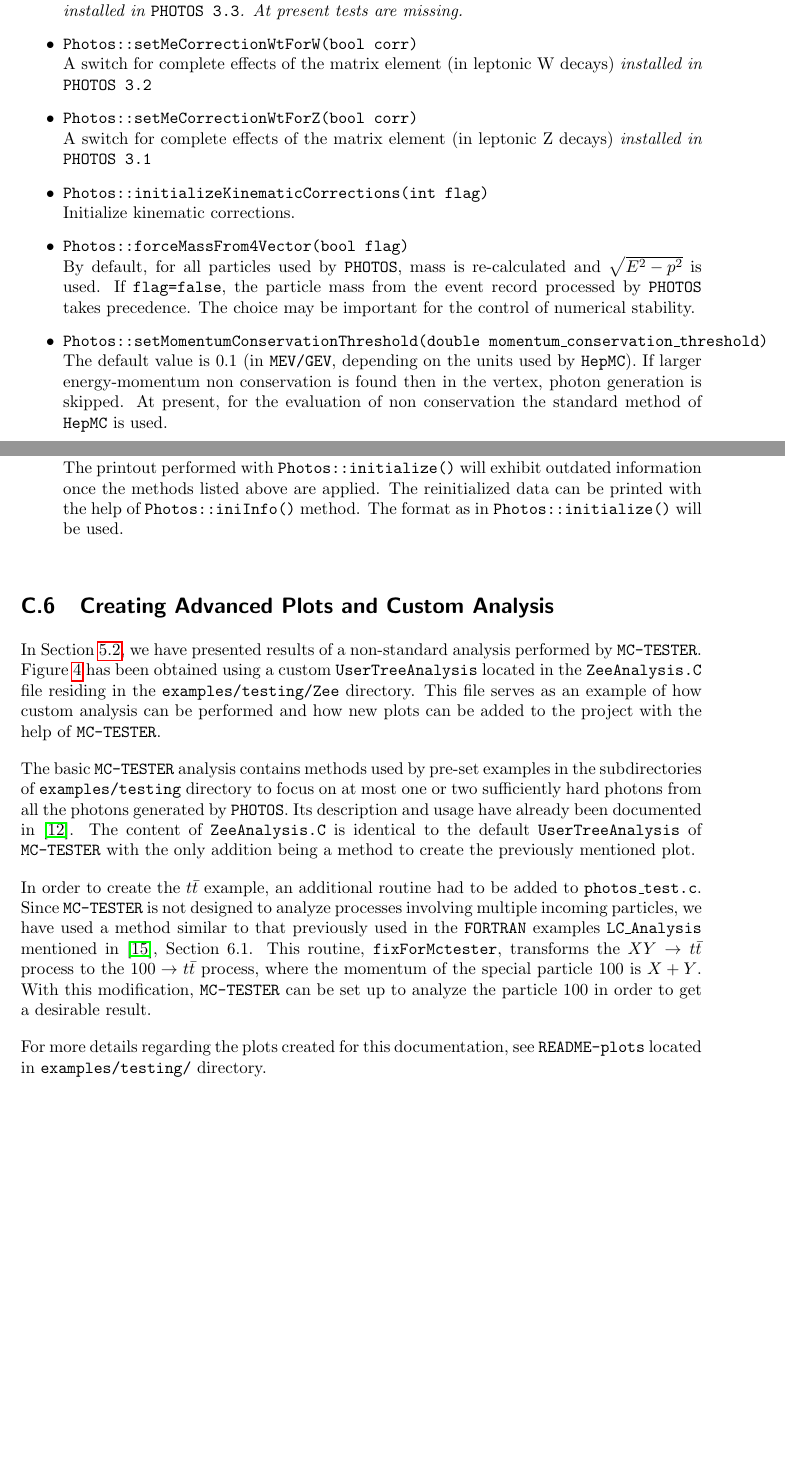
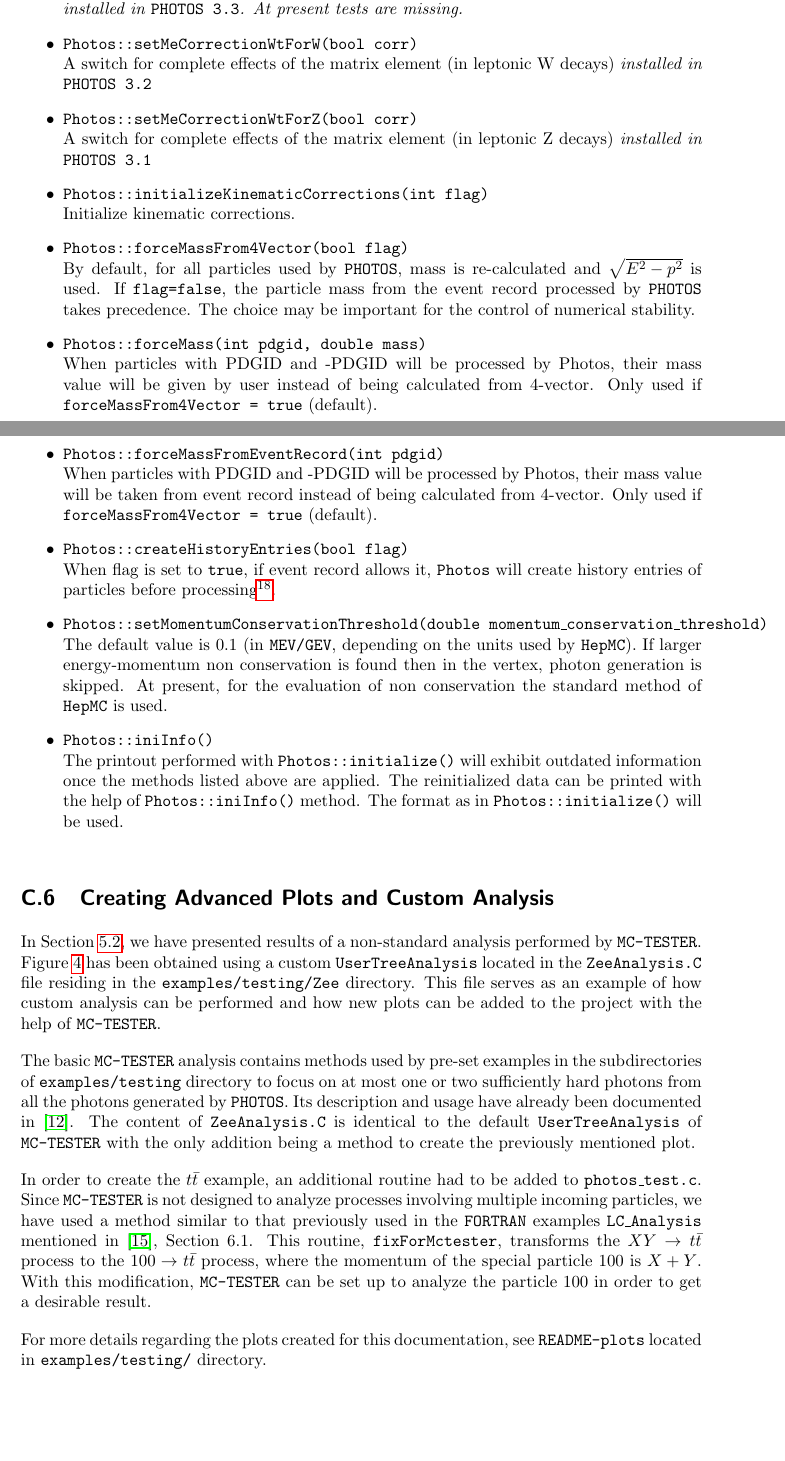
Before and after one commit to alisw/photospp, a LaTeX document (documentation/latex_documentation/Photos_interface_design.tex): two parts of pages 32 and 33 of 33, joined at a grey line, cut so that both start at the same text, the shorter picture padded with empty space. Compiled offline with pdfLaTeX.

Commit message:
Rough documentation of new options.

```diff
--- a/documentation/latex_documentation/Photos_interface_design.tex
+++ b/documentation/latex_documentation/Photos_interface_design.tex
@@ -1551,3 +1551,17 @@ or are introduced for backward compatibility.
         If {\tt flag=false}, the particle mass from the event record processed by
         {\tt PHOTOS} takes precedence. The choice may be important for the control
         of numerical stability.
+  \item {\tt Photos::forceMass(int pdgid, double mass)} \\
+        When particles with PDGID and -PDGID will be processed by Photos,
+        their mass value will be given by user instead of being calculated
+        from 4-vector.
+        Only used if {\tt forceMassFrom4Vector = true} (default).
+  \item {\tt Photos::forceMassFromEventRecord(int pdgid)} \\
+        When particles with PDGID and -PDGID will be processed by Photos,
+        their mass value will be taken from event record instead of being
+        calculated from 4-vector.
+        Only used if {\tt forceMassFrom4Vector = true} (default).
+  \item {\tt Photos::createHistoryEntries(bool flag)} \\
+        When flag is set to {\tt true}, if event record allows it,
+        {\tt Photos} will create history entries of particles
+        before processing\footnote{In case of {\tt HepMC}, creates copies
```
Also changed, not shown: documentation/latex_documentation/Photos_interface_design.tex (3 more changed lines), 1 other file.
